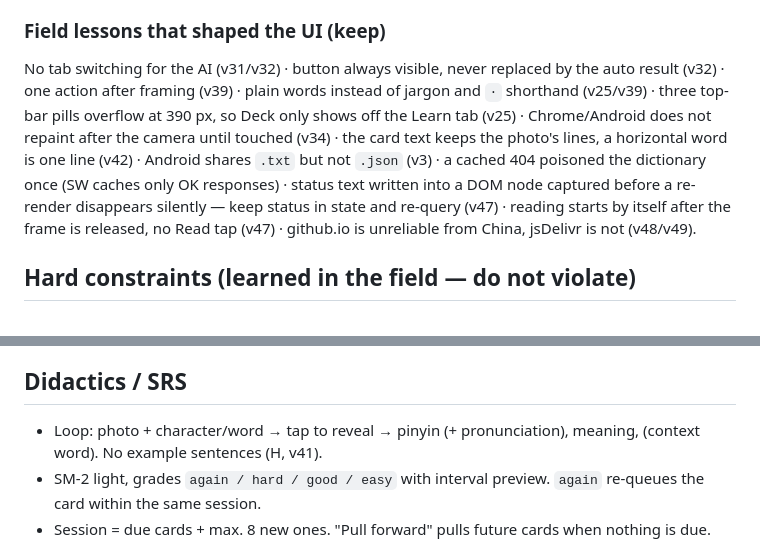
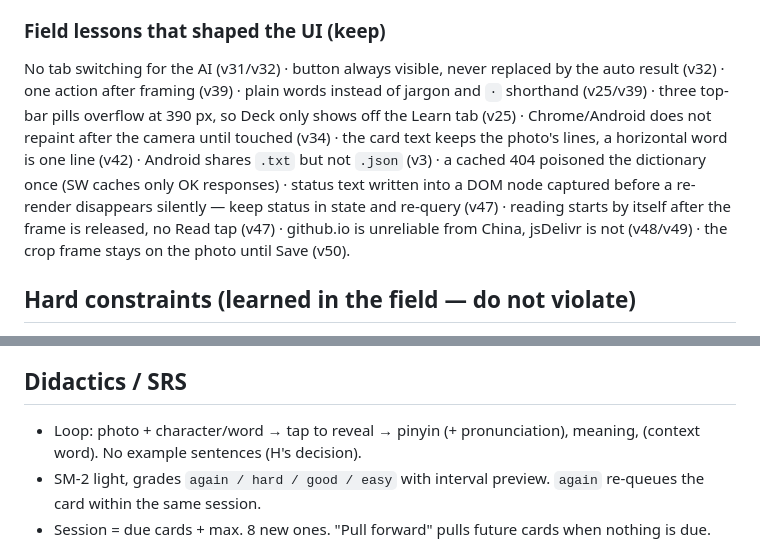
Before and after one commit to Henglicam/zeichentrainer, a Markdown page: CLAUDE.md, 2 parts joined by grey strips. GitHub-like rendering.

Commit message:
CLAUDE.md: frame-stays lesson, tag cleanup (#59)
Claude-Session: https://claude.ai/code/session_01VEyrs2vX76Gjqk9ahFg2AA

Co-authored-by: Claude <noreply@anthropic.com>

```diff
--- a/CLAUDE.md
+++ b/CLAUDE.md
@@ -44,7 +44,7 @@ Firefox Translations `zh-Hans→en` v2.0a2 (Mozilla, MPL-2.0; model 44 MB + shor
 - **Export/import** (More): progress + cards as JSON, `zeichentrainer-YYYY-MM-DD.json.txt` via the share sheet; import validates by content and upserts, keeping local images. The Export row shows **"Last export: N days ago"** (setting `lastExport`), red after 30 days or when never exported — the cards exist only on this phone. **Photos** row: inbox count, and a **Delete N** button for photos older than 30 days that already became a card (cards carry `shot:<inbox id>`; the cards keep their own crop). **Reset** wipes cards, progress and photos.
 
 ### Field lessons that shaped the UI (keep)
-No tab switching for the AI (v31/v32) · button always visible, never replaced by the auto result (v32) · one action after framing (v39) · plain words instead of jargon and `·` shorthand (v25/v39) · three top-bar pills overflow at 390 px, so Deck only shows off the Learn tab (v25) · Chrome/Android does not repaint after the camera until touched (v34) · the card text keeps the photo's lines, a horizontal word is one line (v42) · Android shares `.txt` but not `.json` (v3) · a cached 404 poisoned the dictionary once (SW caches only OK responses) · status text written into a DOM node captured before a re-render disappears silently — keep status in state and re-query (v47) · reading starts by itself after the frame is released, no Read tap (v47) · github.io is unreliable from China, jsDelivr is not (v48/v49).
+No tab switching for the AI (v31/v32) · button always visible, never replaced by the auto result (v32) · one action after framing (v39) · plain words instead of jargon and `·` shorthand (v25/v39) · three top-bar pills overflow at 390 px, so Deck only shows off the Learn tab (v25) · Chrome/Android does not repaint after the camera until touched (v34) · the card text keeps the photo's lines, a horizontal word is one line (v42) · Android shares `.txt` but not `.json` (v3) · a cached 404 poisoned the dictionary once (SW caches only OK responses) · status text written into a DOM node captured before a re-render disappears silently — keep status in state and re-query (v47) · reading starts by itself after the frame is released, no Read tap (v47) · github.io is unreliable from China, jsDelivr is not (v48/v49) · the crop frame stays on the photo until Save (v50).
 
 ## Hard constraints (learned in the field — do not violate)
 1. **No external dependencies / CDNs.** Must run offline and behind the GFW. System CJK fonts only. Libraries and data go into `vendor/` (licenses in `vendor/LICENSES.txt`).
@@ -64,7 +64,7 @@ Material language: 漆器 (lacquerware) + seal red. Deliberately not the default
 - The crop frame must stay visible on any photo color: bright dashed edge with a dark outline (red-on-red lesson); nothing is dimmed, inside or outside.
 
 ## Didactics / SRS
-- Loop: photo + character/word → tap to reveal → pinyin (+ pronunciation), meaning, (context word). No example sentences (H, v41).
+- Loop: photo + character/word → tap to reveal → pinyin (+ pronunciation), meaning, (context word). No example sentences (H's decision).
 - SM-2 light, grades `again / hard / good / easy` with interval preview. `again` re-queues the card within the same session.
 - Session = due cards + max. 8 new ones. "Pull forward" pulls future cards when nothing is due.
 
```
